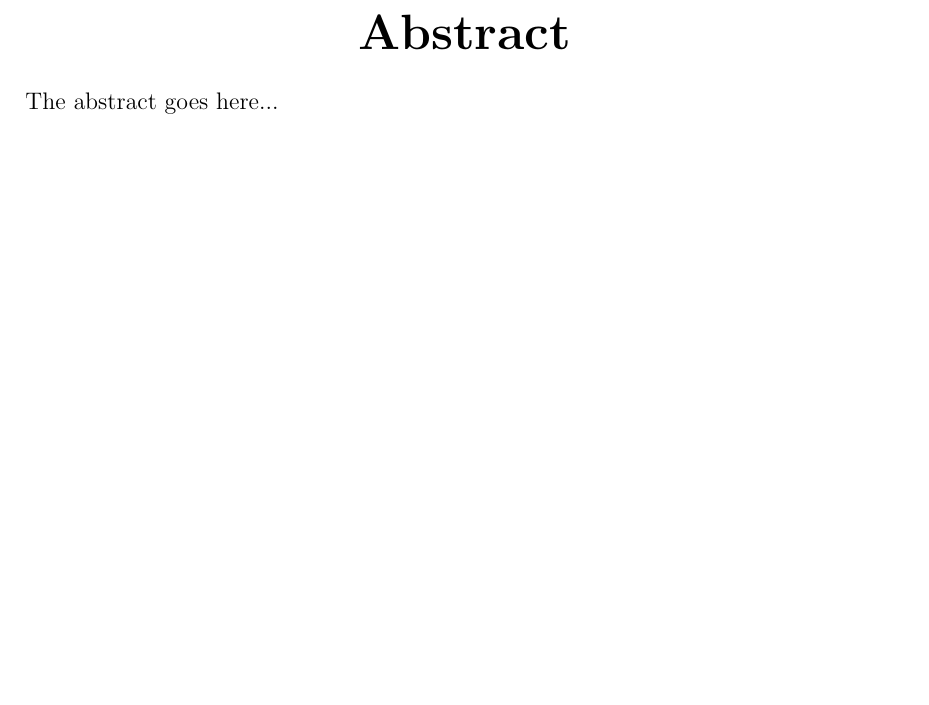
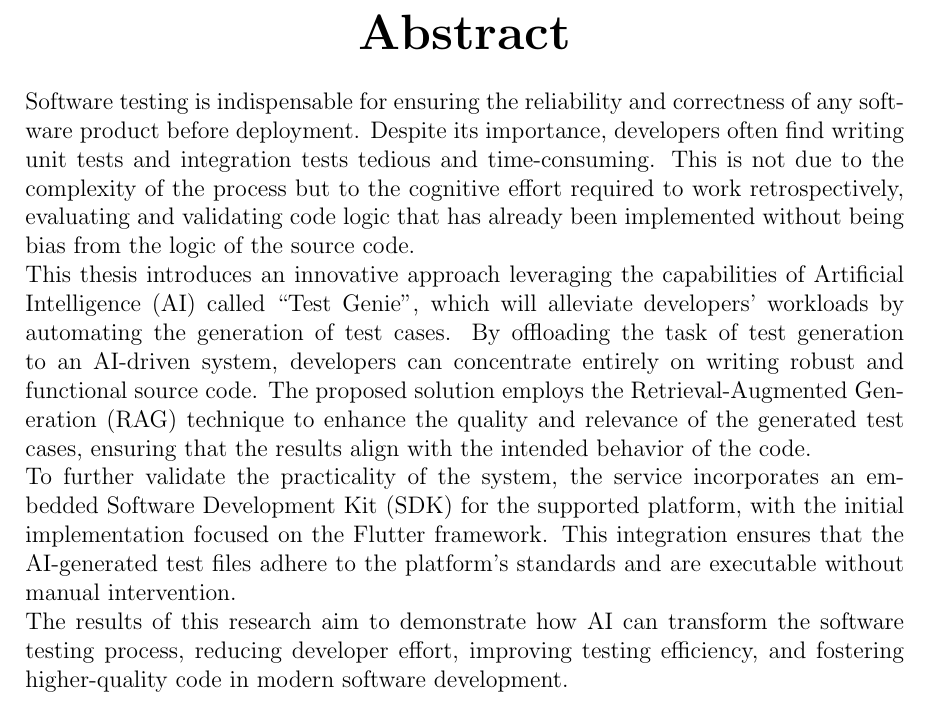
Before and after one commit to meowie2k3/TestGenie, a LaTeX thesis (Document/DaoMinhHuy_ITCSIU21132.tex): part of page 10 of 26, cut so that both start at the same text, the shorter picture padded with empty space. Compiled offline with pdfLaTeX.

Commit message:
abstract

```diff
--- a/Document/DaoMinhHuy_ITCSIU21132.tex
+++ b/Document/DaoMinhHuy_ITCSIU21132.tex
@@ -213,7 +213,11 @@
 %% TODO: Abstract page (iv, printed)
 \chapter*{Abstract}
 \addcontentsline{toc}{chapter}{Abstract}
-The abstract goes here...
+Software testing is indispensable for ensuring the reliability and correctness of any software product before deployment. Despite its importance, developers often find writing unit tests and integration tests tedious and time-consuming. This is not due to the complexity of the process but to the cognitive effort required to work retrospectively, evaluating and validating code logic that has already been implemented without being bias from the logic of the source code. \\
+This thesis introduces an innovative approach leveraging the capabilities of Artificial Intelligence (AI) called “Test Genie”, which will alleviate developers' workloads by automating the generation of test cases. By offloading the task of test generation to an AI-driven system, developers can concentrate entirely on writing robust and functional source code. The proposed solution employs the Retrieval-Augmented Generation (RAG) technique to enhance the quality and relevance of the generated test cases, ensuring that the results align with the intended behavior of the code. \\
+To further validate the practicality of the system, the service incorporates an embedded Software Development Kit (SDK) for the supported platform, with the initial implementation focused on the Flutter framework. This integration ensures that the AI-generated test files adhere to the platform's standards and are executable without manual intervention. \\
+The results of this research aim to demonstrate how AI can transform the software testing process, reducing developer effort, improving testing efficiency, and fostering higher-quality code in modern software development.
+
 
 %% TODO: Add \chapter{Chapter name} followed by \input{chapters/filename} if you need more chapter or modify them
 \chapter{INTRODUCTION}
```
Also changed, not shown: Document/DaoMinhHuy_ITCSIU21132.pdf, 3 other files.
